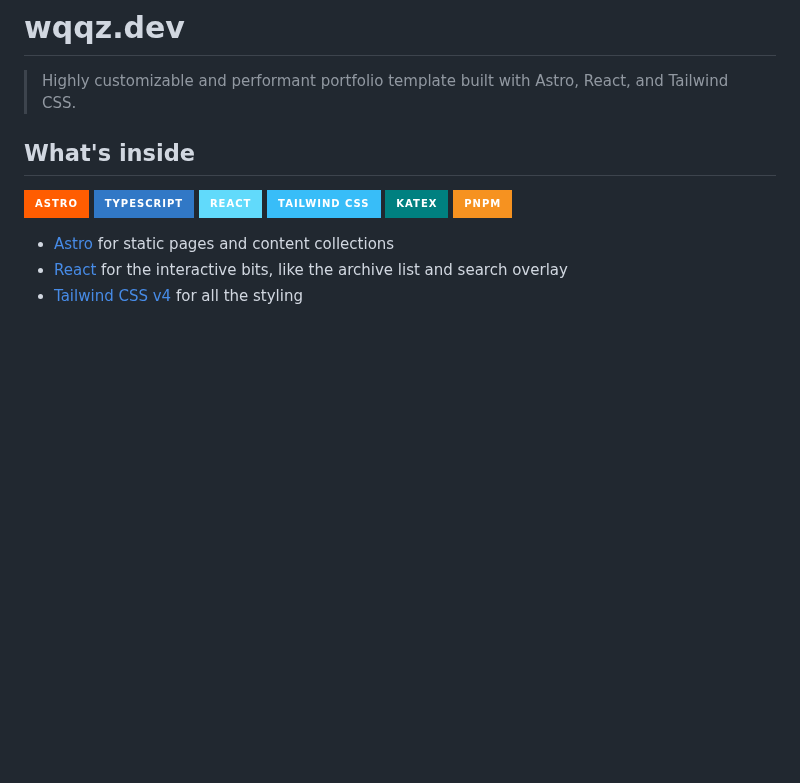
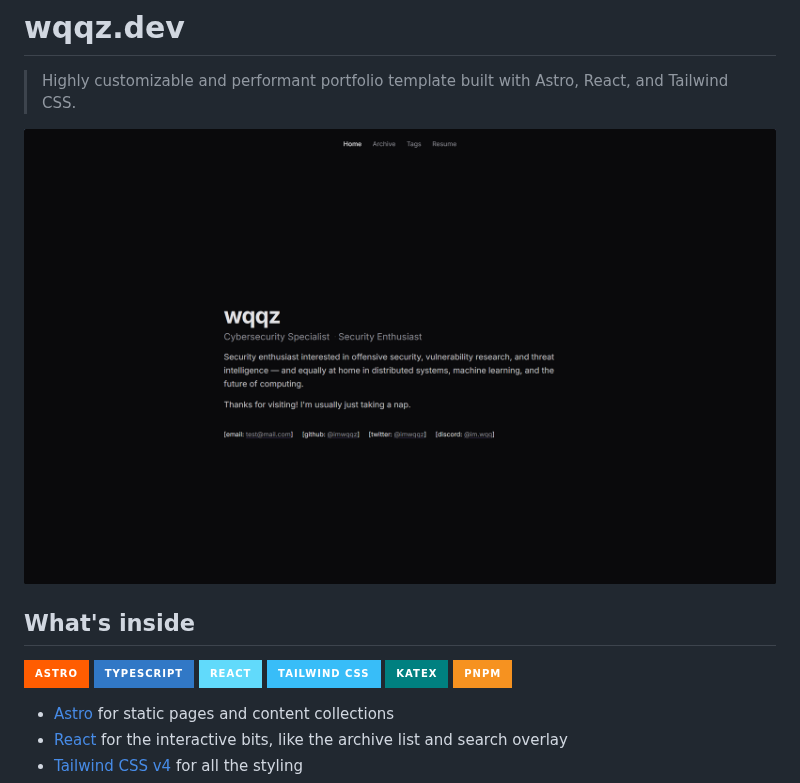
Before and after one commit to imwqqz/wqqz.dev, a Markdown page: README.md, the part around the change. GitHub-like rendering; pictures changed too: preview.png (added); badges without logos; blank space fills up the shorter version.

Commit message:
docs: added preview

```diff
--- a/README.md
+++ b/README.md
@@ -1,6 +1,8 @@
 # wqqz.dev
 
 > Highly customizable and performant portfolio template built with Astro, React, and Tailwind CSS.
+
+![preview.png](preview.png)
 
 ## What's inside
 
```
